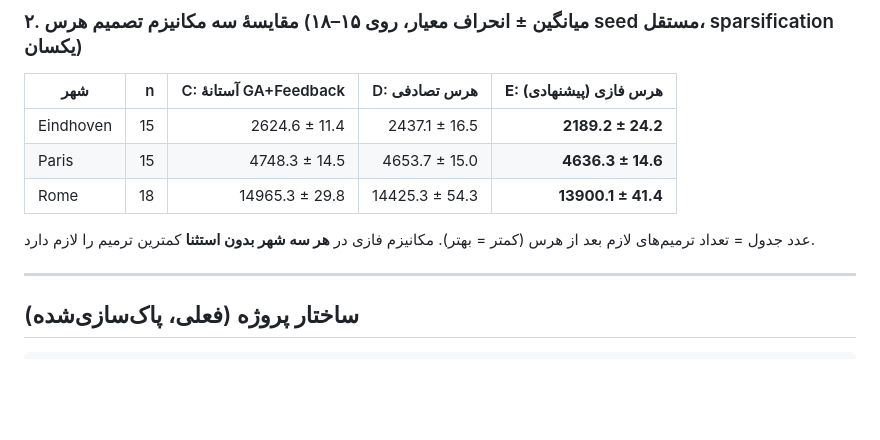
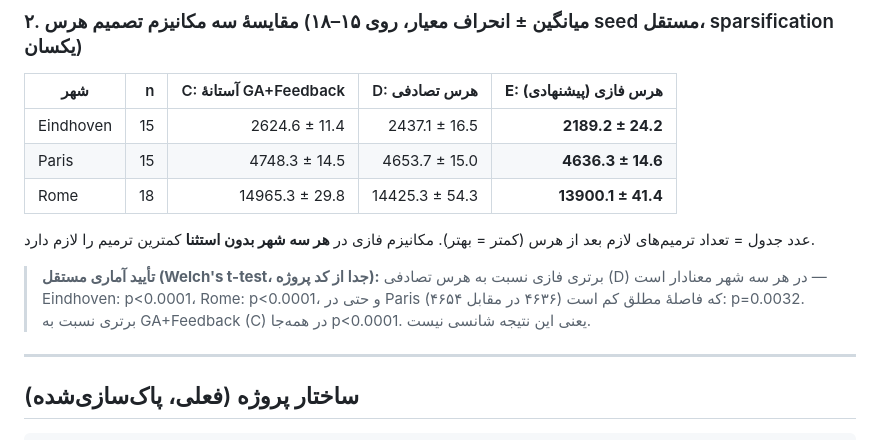
Before and after one commit to soheylfalahzade/Research_Geometric_ML_Optimization, a Markdown page: README.md, the part around the change. Rendered like a GitHub page; blank space fills up the shorter version.

Commit message:
docs: add independent Welch's t-test confirming fuzzy pruning advantage is statistically significant, not noise (rule 1)

```diff
--- a/README.md
+++ b/README.md
@@ -48,6 +48,8 @@
 | Rome | 18 | 14965.3 ± 29.8 | 14425.3 ± 54.3 | **13900.1 ± 41.4** |
 
 عدد جدول = تعداد ترمیم‌های لازم بعد از هرس (کمتر = بهتر). مکانیزم فازی در **هر سه شهر بدون استثنا** کمترین ترمیم را لازم دارد.
+
+> **تأیید آماری مستقل (Welch's t-test، جدا از کد پروژه):** برتری فازی نسبت به هرس تصادفی (D) در هر سه شهر معنادار است — Eindhoven: p<0.0001، Rome: p<0.0001، و حتی در Paris که فاصلهٔ مطلق کم است (۴۶۳۶ در مقابل ۴۶۵۴): p=0.0032. برتری نسبت به GA+Feedback (C) در همه‌جا p<0.0001. یعنی این نتیجه شانسی نیست.
 
 ---
 
```
